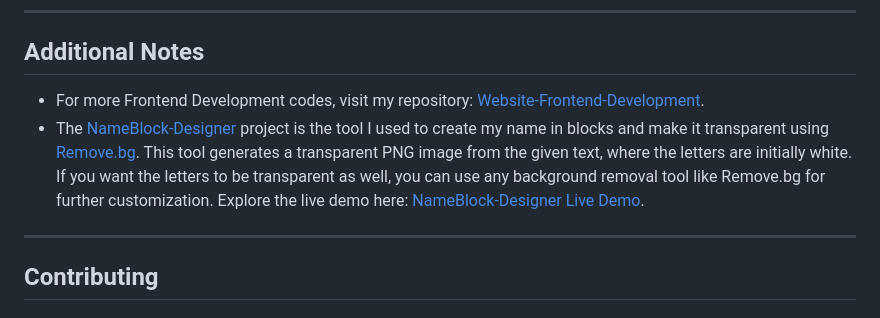
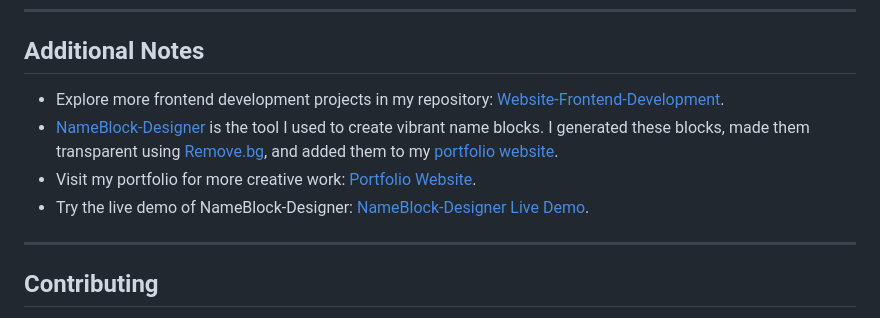
Before and after one commit to madhurimarawat/NameBlock-Designer, a Markdown page: README.md, the part around the change. Drawn GitHub-style.

```diff
--- a/README.md
+++ b/README.md
@@ -132,8 +132,10 @@ NameBlock-Designer/
 
 ## Additional Notes
 
-- For more Frontend Development codes, visit my repository: [Website-Frontend-Development](https://github.com/madhurimarawat/Website-Frontend-Developement).
-- The [NameBlock-Designer](https://github.com/madhurimarawat/NameBlock-Designer) project is the tool I used to create my name in blocks and make it transparent using [Remove.bg](https://www.remove.bg/). This tool generates a transparent PNG image from the given text, where the letters are initially white. If you want the letters to be transparent as well, you can use any background removal tool like Remove.bg for further customization. Explore the live demo here: [NameBlock-Designer Live Demo](https://madhurimarawat.github.io/NameBlock-Designer/).
+- Explore more frontend development projects in my repository: [Website-Frontend-Development](https://github.com/madhurimarawat/Website-Frontend-Developement).
+- [NameBlock-Designer](https://github.com/madhurimarawat/NameBlock-Designer) is the tool I used to create vibrant name blocks. I generated these blocks, made them transparent using [Remove.bg](https://www.remove.bg/), and added them to my [portfolio website](https://madhurimarawat.github.io/Portfolio-Website/).
+- Visit my portfolio for more creative work: [Portfolio Website](https://madhurimarawat.github.io/Portfolio-Website/).
+- Try the live demo of NameBlock-Designer: [NameBlock-Designer Live Demo](https://madhurimarawat.github.io/NameBlock-Designer/).
 
 ---
 
```
